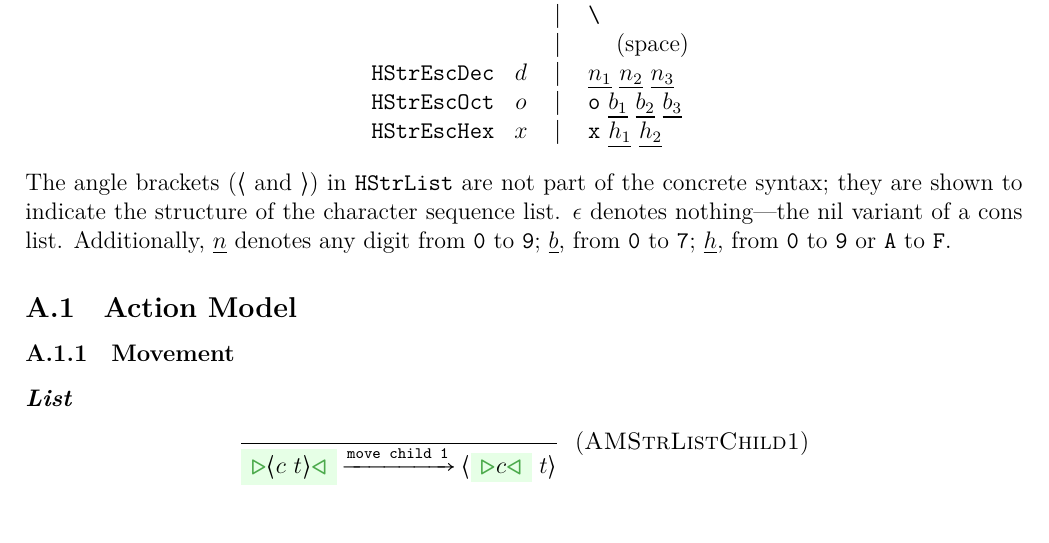
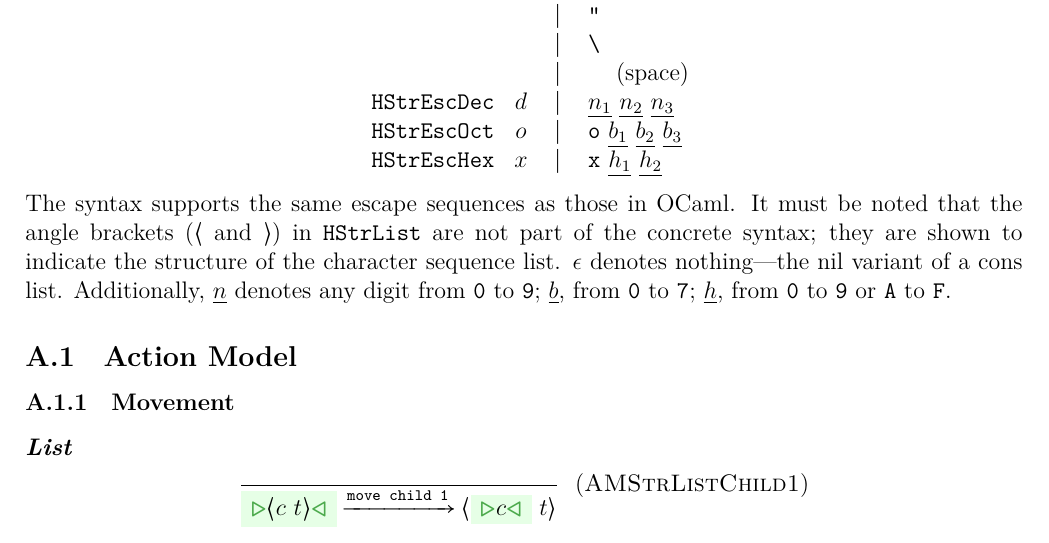
Before and after one commit to Dophin2009/hazel-formal, a LaTeX document (stringlits.tex): part of page 1 of 5, cut at the place of the change. Compiled offline with XeLaTeX.

Commit message:
stringlits: Clean up syntax section

```diff
--- a/stringlits.tex
+++ b/stringlits.tex
@@ -4,6 +4,8 @@
 \input{prelude/prelude.tex}
 \input{prelude/symbols.tex}
 \input{prelude/stringlits.tex}
+
+\allowdisplaybreaks{}
 % }}}
 % {{{ Document
 \begin{document}
@@ -32,18 +34,21 @@ This is an attempt to define a set of action and evaluation semantics for string
                 &                 & \mid         & \texttt{'}                                     \\
                 &                 & \mid         & \texttt{"}                                     \\
                 &                 & \mid         & \texttt{\textbackslash}                        \\
-                &                 & \mid         & \texttt{ }~~\text{(space)}               \\
+                &                 & \mid         & \texttt{ }~~\text{(space)}                            \\
     \texttt{HStrEscDec}  & \HStrEscDecVar  & \mid         & \HStrEscDecX                          \\
     \texttt{HStrEscOct}  & \HStrEscOctVar  & \mid         & \HStrEscOctX                          \\
     \texttt{HStrEscHex}  & \HStrEscHexVar  & \mid         & \HStrEscHexX                          \\
   \end{array}\]
 \end{center}
 %
-The angle brackets ($\langle$ and $\rangle$) in \texttt{HStrList} are not part of the concrete
-syntax; they are shown to indicate the structure of the character sequence list. $\epsilon$ denotes
-nothing\textemdash{the} nil variant of a cons list. Additionally, $\HStrEscDecDigVar$ denotes any
-digit from \texttt{0} to \texttt{9}; $\HStrEscOctDigVar$, from \texttt{0} to \texttt{7};
-$\HStrEscHexDigVar$, from \texttt{0} to \texttt{9} or \texttt{A} to \texttt{F}.
+The syntax supports the same escape sequences as those in OCaml.
+%
+It must be noted that the angle brackets ($\langle$ and $\rangle$) in \texttt{HStrList} are not part
+of the concrete syntax; they are shown to indicate the structure of the character sequence list.
+$\epsilon$ denotes nothing\textemdash{the} nil variant of a cons list. Additionally,
+$\HStrEscDecDigVar$ denotes any digit from \texttt{0} to \texttt{9}; $\HStrEscOctDigVar$, from
+\texttt{0} to \texttt{7}; $\HStrEscHexDigVar$, from \texttt{0} to \texttt{9} or \texttt{A} to
+\texttt{F}.
 % }}}
 % {{{ Action Model
 \subsection{Action Model}
```
